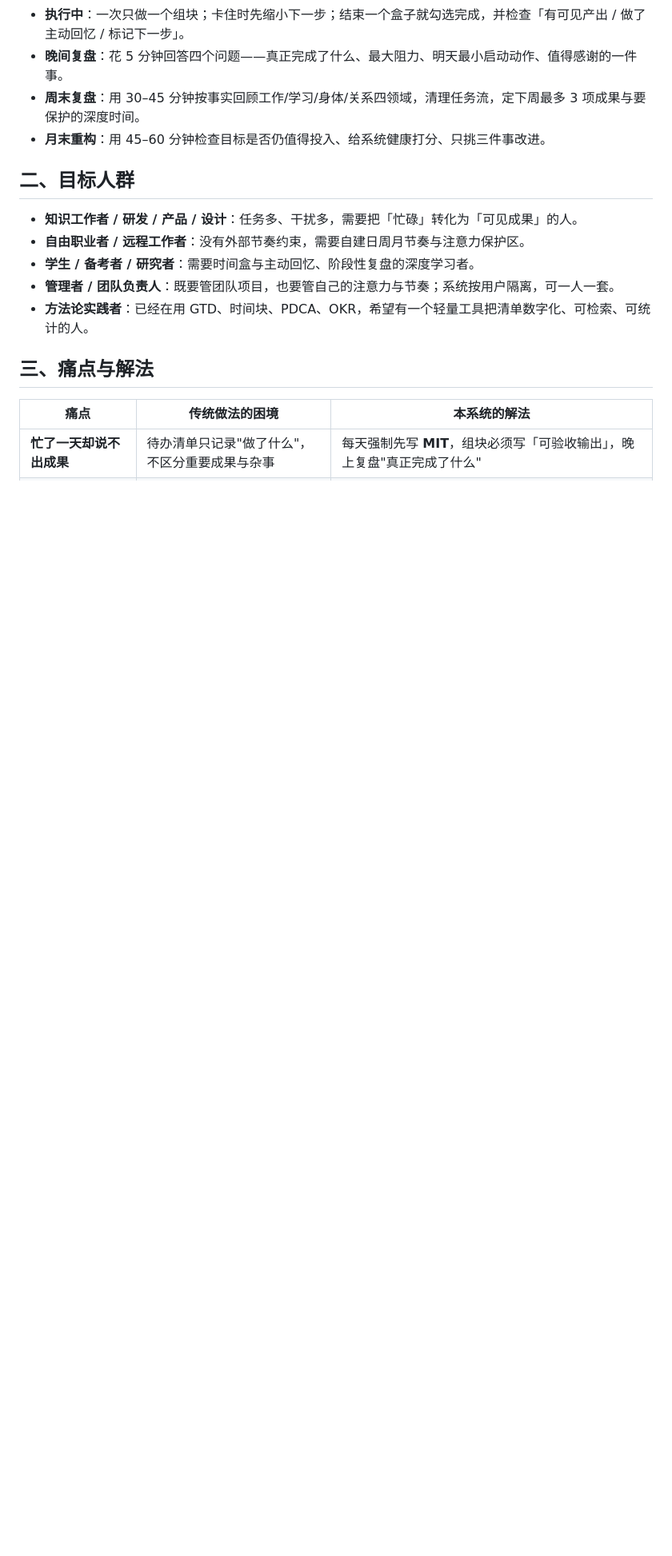
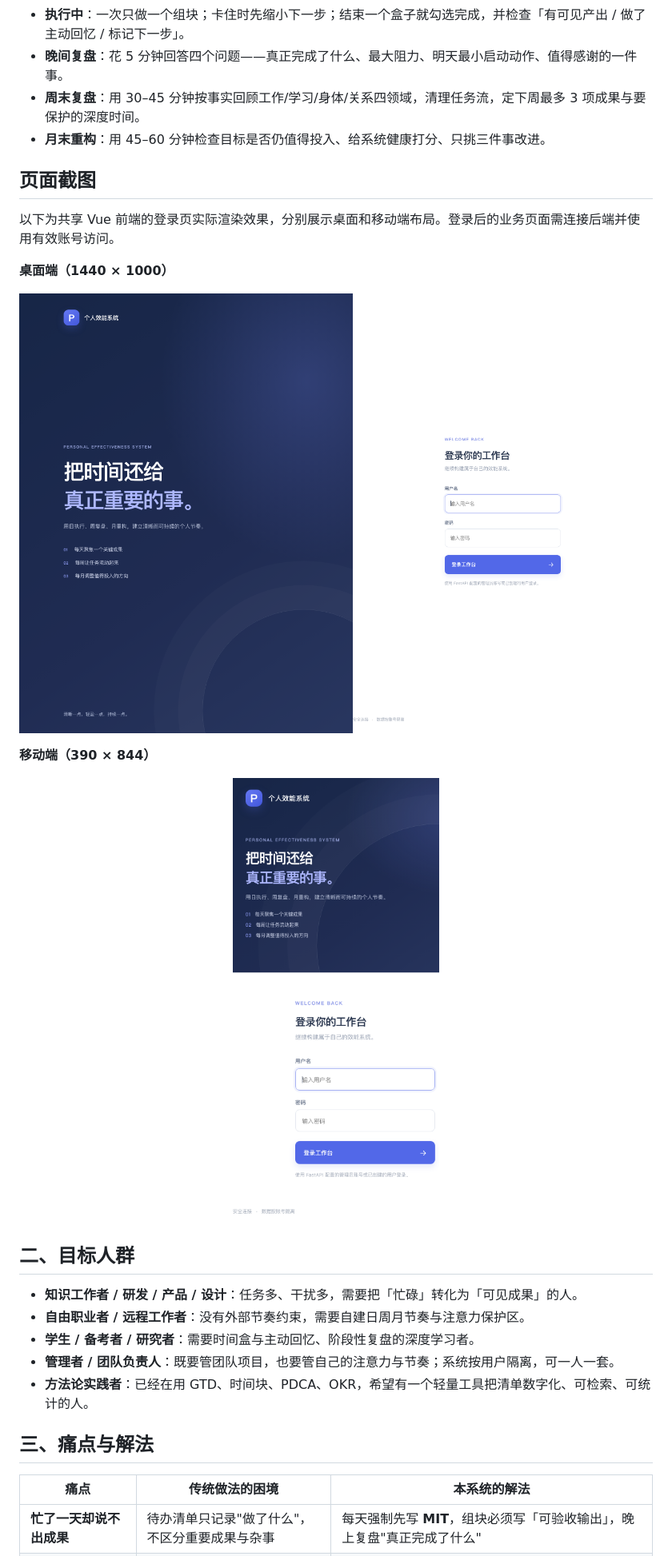
Before and after one commit to vincentic/personal-effectiveness-system, a Markdown page: README.md, the part around the change. Shown at 80% size. Drawn GitHub-style; pictures changed too: docs/screenshots/login-desktop.png (added), docs/screenshots/login-mobile.png (added); blank space fills up the shorter version.

Commit message:
Add desktop and mobile screenshots to README
Co-authored-by: Copilot <223556219+Copilot@users.noreply.github.com>

```diff
--- a/README.md
+++ b/README.md
@@ -25,6 +25,22 @@
 - **晚间复盘**：花 5 分钟回答四个问题——真正完成了什么、最大阻力、明天最小启动动作、值得感谢的一件事。
 - **周末复盘**：用 30–45 分钟按事实回顾工作/学习/身体/关系四领域，清理任务流，定下周最多 3 项成果与要保护的深度时间。
 - **月末重构**：用 45–60 分钟检查目标是否仍值得投入、给系统健康打分、只挑三件事改进。
+
+## 页面截图
+
+以下为共享 Vue 前端的登录页实际渲染效果，分别展示桌面和移动端布局。登录后的业务页面需连接后端并使用有效账号访问。
+
+**桌面端（1440 × 1000）**
+
+<p align="center">
+  <img src="docs/screenshots/login-desktop.png" alt="个人效能系统桌面端登录页面" width="800">
+</p>
+
+**移动端（390 × 844）**
+
+<p align="center">
+  <img src="docs/screenshots/login-mobile.png" alt="个人效能系统移动端登录页面" width="260">
+</p>
 
 ## 二、目标人群
 
```
